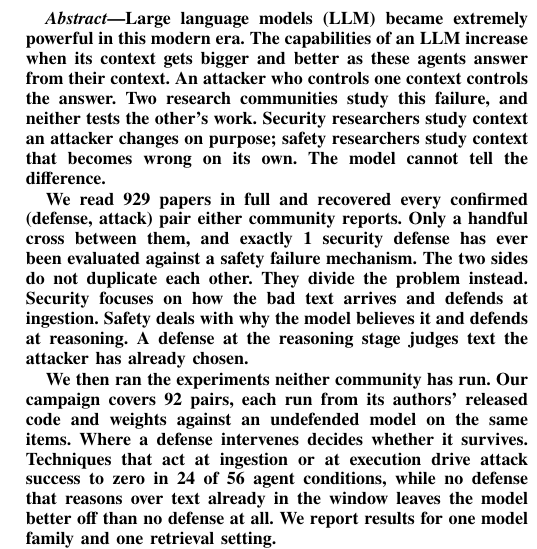
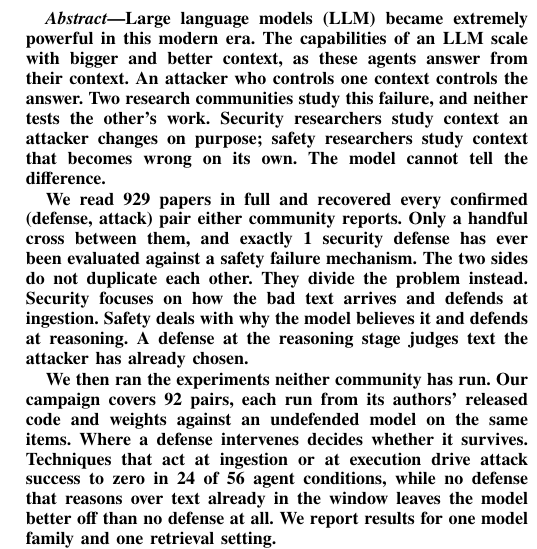
Before and after one commit to Nyamtulla/context_poison, a LaTeX paper (latex/main.tex, which reads latex/sections/00-abstract.tex): part of one column of page 1 of 23, cut so that both start at the same text. Compiled offline with pdfLaTeX.

Commit message:
Take the abstract edit alongside the introduction rewrite
Their commit touches the abstract only; mine touched the introduction only, so
the two were taken separately rather than through sync_paper.sh pull, which
copies every differing file.

```diff
--- a/latex/sections/00-abstract.tex
+++ b/latex/sections/00-abstract.tex
@@ -1,4 +1,4 @@
-Large language models (LLM) became extremely powerful in this modern era. The capabilities of an LLM increase when its context gets bigger and better as these agents answer from their context. An attacker who controls one context
+Large language models (LLM) became extremely powerful in this modern era. The capabilities of an LLM scale with bigger and better context, as these agents answer from their context. An attacker who controls one context
 controls the answer. Two research communities study this failure, and neither tests the other's work. Security researchers study context an attacker changes on purpose; safety researchers study context that becomes wrong on its own. The model cannot tell the difference.
 
 We read \NCorpus{} papers in full and recovered every confirmed (defense,
```
